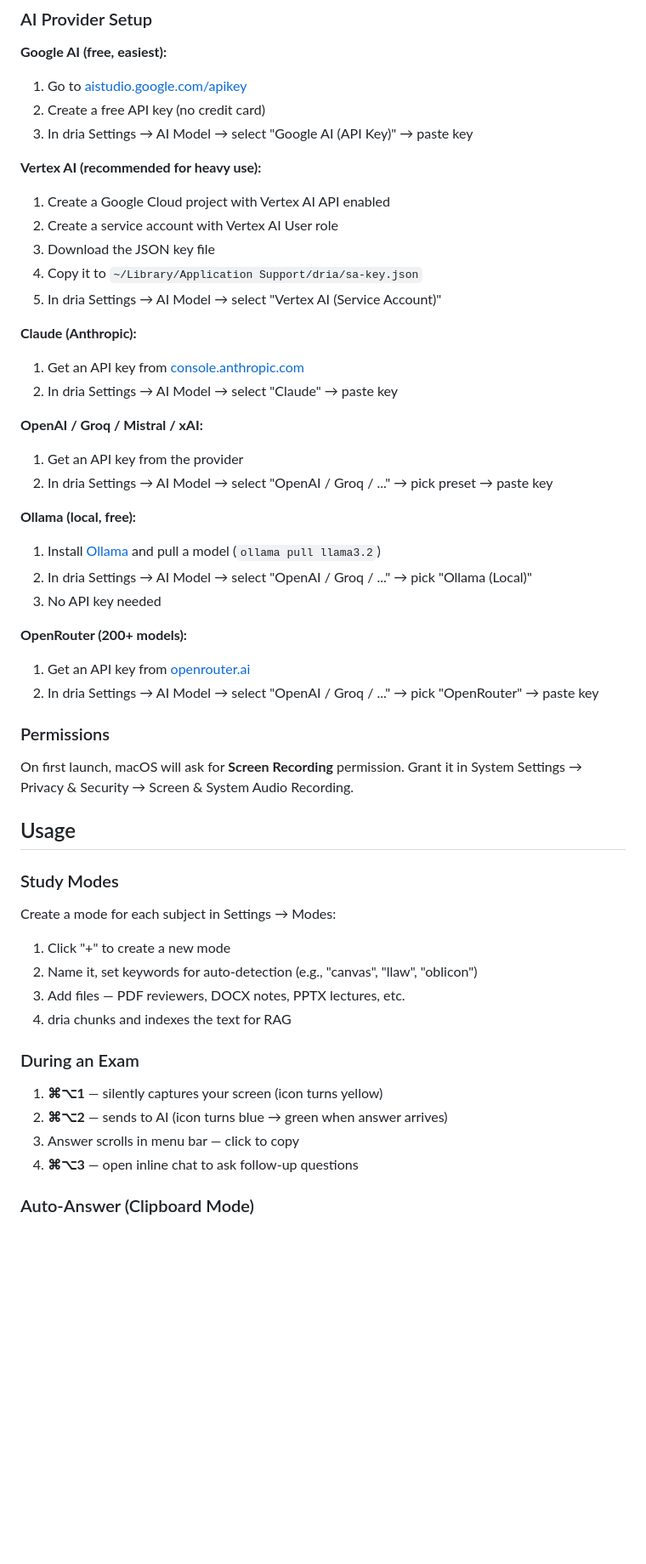
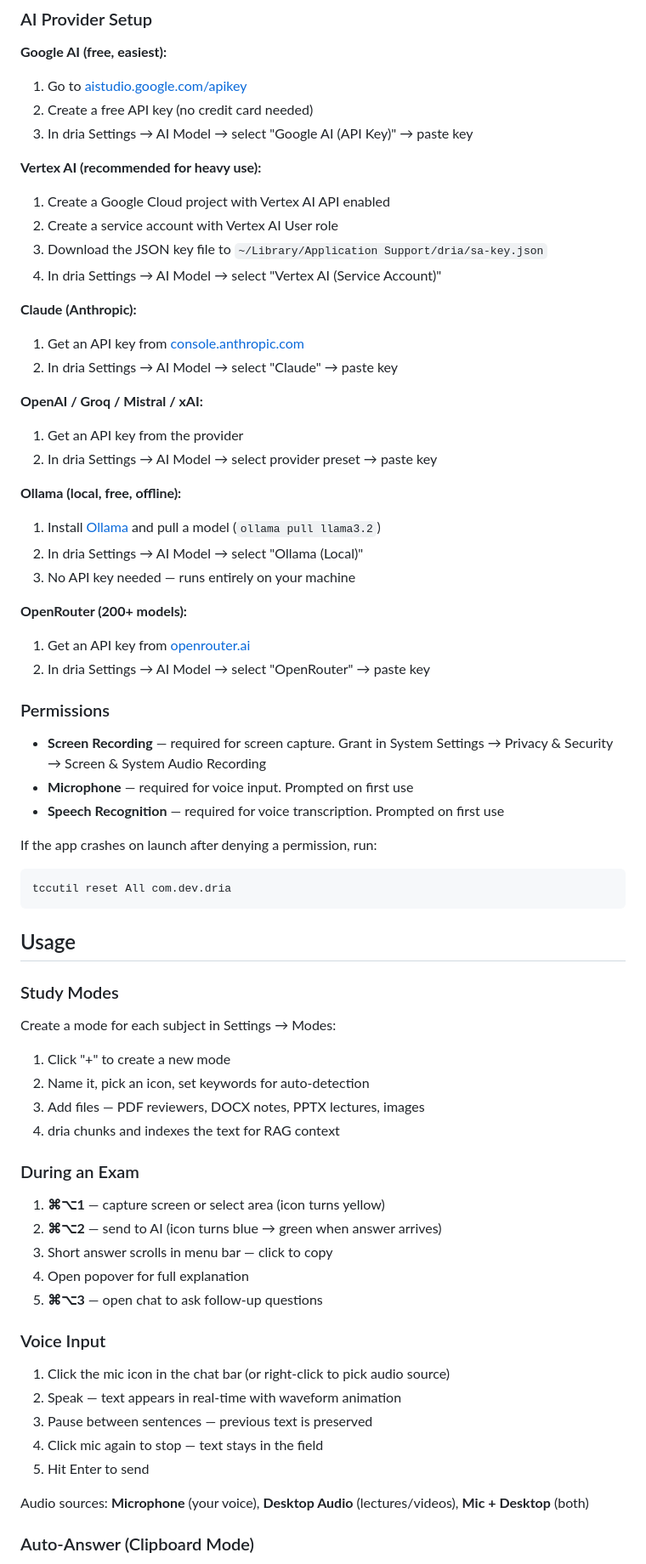
Before and after one commit to CelestialBrain/dria, a Markdown page: README.md, the part around one of its changes. Shown at 85% size. GitHub-like rendering; blank space fills up the shorter version.

````diff
--- a/README.md
+++ b/README.md
@@ -77,15 +83,14 @@ Or open `dria.xcodeproj` in Xcode and press `⌘R`.
 
 **Google AI (free, easiest):**
 1. Go to [aistudio.google.com/apikey](https://aistudio.google.com/apikey)
-2. Create a free API key (no credit card)
+2. Create a free API key (no credit card needed)
 3. In dria Settings → AI Model → select "Google AI (API Key)" → paste key
 
 **Vertex AI (recommended for heavy use):**
 1. Create a Google Cloud project with Vertex AI API enabled
 2. Create a service account with Vertex AI User role
-3. Download the JSON key file
-4. Copy it to `~/Library/Application Support/dria/sa-key.json`
-5. In dria Settings → AI Model → select "Vertex AI (Service Account)"
+3. Download the JSON key file to `~/Library/Application Support/dria/sa-key.json`
+4. In dria Settings → AI Model → select "Vertex AI (Service Account)"
 
 **Claude (Anthropic):**
 1. Get an API key from [console.anthropic.com](https://console.anthropic.com)
@@ -93,20 +98,27 @@ Or open `dria.xcodeproj` in Xcode and press `⌘R`.
 
 **OpenAI / Groq / Mistral / xAI:**
 1. Get an API key from the provider
-2. In dria Settings → AI Model → select "OpenAI / Groq / ..." → pick preset → paste key
+2. In dria Settings → AI Model → select provider preset → paste key
 
-**Ollama (local, free):**
+**Ollama (local, free, offline):**
 1. Install [Ollama](https://ollama.com) and pull a model (`ollama pull llama3.2`)
-2. In dria Settings → AI Model → select "OpenAI / Groq / ..." → pick "Ollama (Local)"
-3. No API key needed
+2. In dria Settings → AI Model → select "Ollama (Local)"
+3. No API key needed — runs entirely on your machine
 
 **OpenRouter (200+ models):**
 1. Get an API key from [openrouter.ai](https://openrouter.ai)
-2. In dria Settings → AI Model → select "OpenAI / Groq / ..." → pick "OpenRouter" → paste key
+2. In dria Settings → AI Model → select "OpenRouter" → paste key
 
 ### Permissions
 
-On first launch, macOS will ask for **Screen Recording** permission. Grant it in System Settings → Privacy & Security → Screen & System Audio Recording.
+- **Screen Recording** — required for screen capture. Grant in System Settings → Privacy & Security → Screen & System Audio Recording
+- **Microphone** — required for voice input. Prompted on first use
+- **Speech Recognition** — required for voice transcription. Prompted on first use
+
+If the app crashes on launch after denying a permission, run:
+```bash
+tccutil reset All com.dev.dria
+```
 
 ## Usage
 
@@ -114,16 +126,27 @@ On first launch, macOS will ask for **Screen Recording** permission. Grant it in
 
 Create a mode for each subject in Settings → Modes:
 1. Click "+" to create a new mode
-2. Name it, set keywords for auto-detection (e.g., "canvas", "llaw", "oblicon")
-3. Add files — PDF reviewers, DOCX notes, PPTX lectures, etc.
-4. dria chunks and indexes the text for RAG
+2. Name it, pick an icon, set keywords for auto-detection
+3. Add files — PDF reviewers, DOCX notes, PPTX lectures, images
+4. dria chunks and indexes the text for RAG context
 
 ### During an Exam
 
-1. **⌘⌥1** — silently captures your screen (icon turns yellow)
-2. **⌘⌥2** — sends to AI (icon turns blue → green when answer arrives)
-3. Answer scrolls in menu bar — click to copy
-4. **⌘⌥3** — open inline chat to ask follow-up questions
+1. **⌘⌥1** — capture screen or select area (icon turns yellow)
+2. **⌘⌥2** — send to AI (icon turns blue → green when answer arrives)
+3. Short answer scrolls in menu bar — click to copy
+4. Open popover for full explanation
+5. **⌘⌥3** — open chat to ask follow-up questions
+
+### Voice Input
+
+1. Click the mic icon in the chat bar (or right-click to pick audio source)
+2. Speak — text appears in real-time with waveform animation
+3. Pause between sentences — previous text is preserved
+4. Click mic again to stop — text stays in the field
+5. Hit Enter to send
+
+Audio sources: **Microphone** (your voice), **Desktop Audio** (lectures/videos), **Mic + Desktop** (both)
 
 ### Auto-Answer (Clipboard Mode)
 
````
Also changed, not shown: other parts of README.md (+75 -51 lines).
